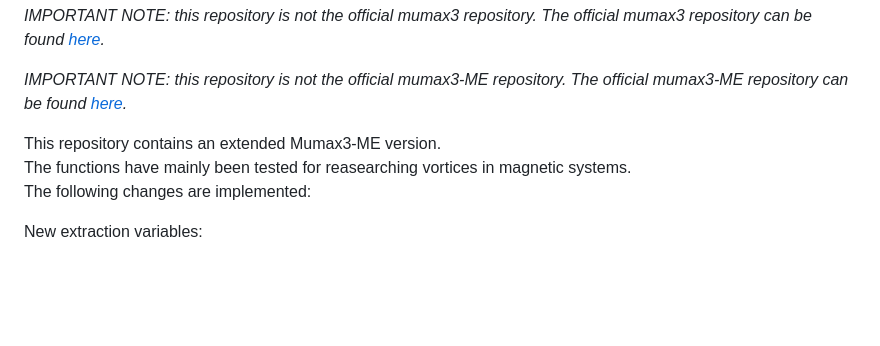
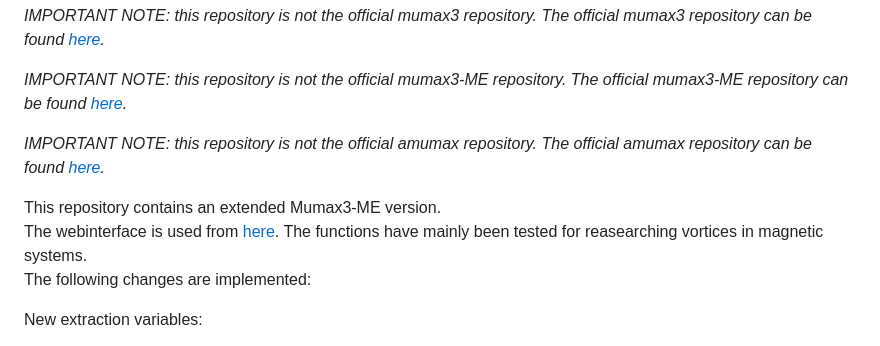
Before and after one commit to timvgl/Mumax3Mod, a Markdown page: README.md, the part around the change. GitHub-like rendering; blank space fills up the shorter version.

```diff
--- a/README.md
+++ b/README.md
@@ -2,8 +2,11 @@
 
 *IMPORTANT NOTE: this repository is not the official mumax3-ME repository. The official mumax3-ME repository can be found [here](https://github.com/Fredericvdv/Magnetoelasticity_MuMax3).*
 
+*IMPORTANT NOTE: this repository is not the official amumax repository. The official amumax repository can be found [here](https://github.com/MathieuMoalic/amumax).*
+
 
 This repository contains an extended Mumax3-ME version.<br />
+The webinterface is used from [here](https://github.com/MathieuMoalic/amumax).
 The functions have mainly been tested for reasearching vortices in magnetic systems.<br />
 The following changes are implemented:<br />
 
```
